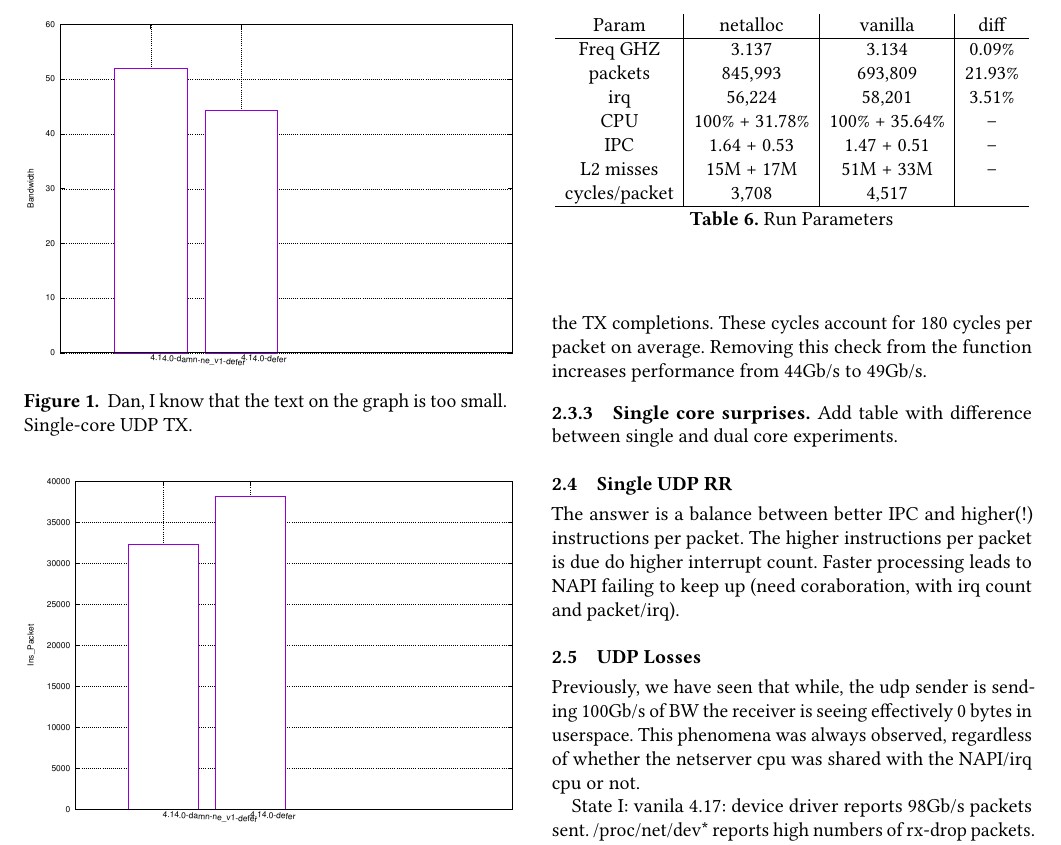
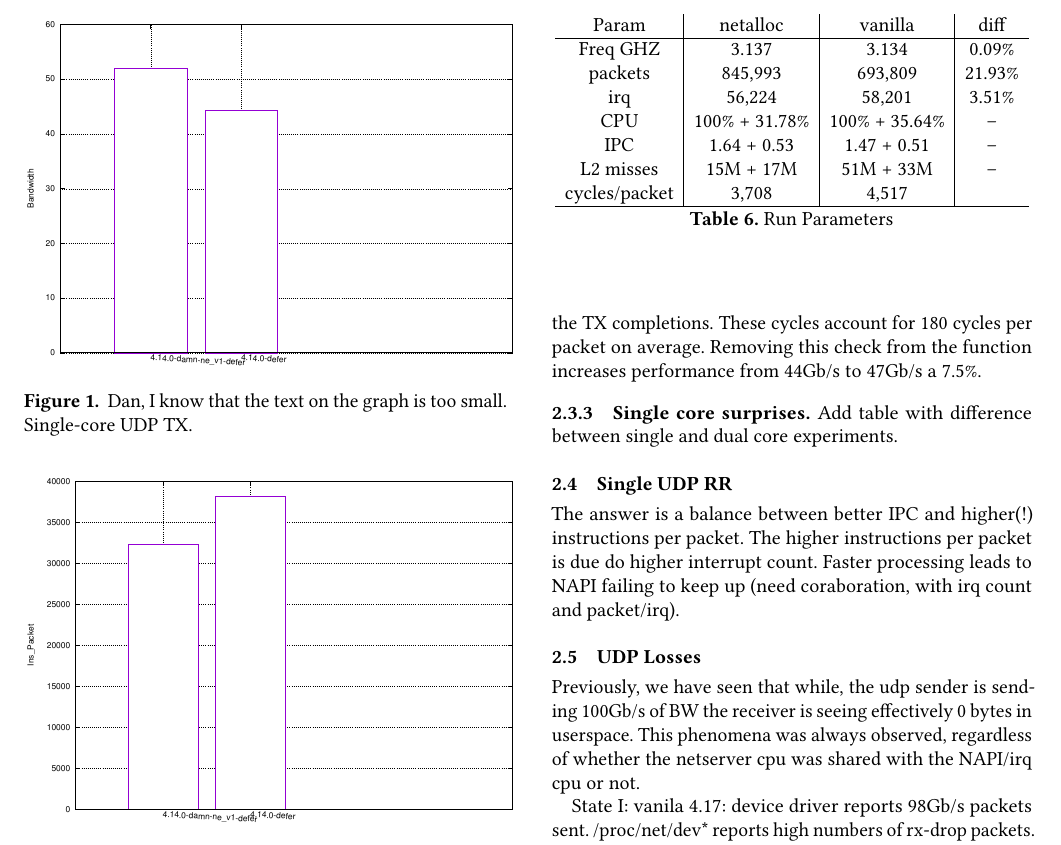
Before and after one commit to Markuze/nic400, a LaTeX paper (main.tex, which reads evaluation.tex): part of page 3 of 5, cut so that both start at the same text. Compiled offline with pdfLaTeX.

Commit message:
Updates from ShareLaTeX

```diff
--- a/evaluation.tex
+++ b/evaluation.tex
@@ -48,7 +48,7 @@ The new allocation scheme has an impact both; on allocation that happens in the
 This functions accounts for 40\% of the benifts we gain.
 The benefit comes not only from cutting down the instruction count, but also
 by faster freeing. In the unmodified kernel vanilla spends about 4\% waiting for space in the send buffer, which is "refilled" by the TX completions. These cycles account for 180 cycles per packet on average.
-Removing this check from the function increases performance from 44Gb/s to 49Gb/s.
+Removing this check from the function increases performance from 44Gb/s to 47Gb/s a 7.5\%.
 
 \subsubsection{Single core surprises}
 Add table with difference between single and dual core experiments.
```
